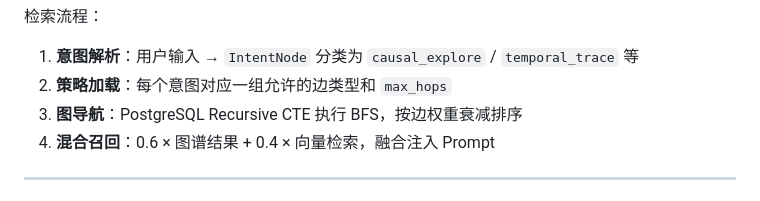
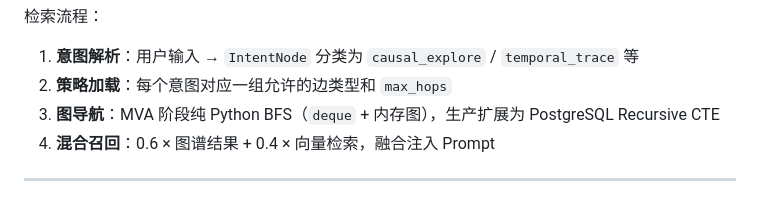
Before and after one commit to huanghe-00/ChronoPersona, a Markdown page: docs/tech_blog_draft.md, the part around the change. GitHub-like rendering.

```diff
--- a/docs/tech_blog_draft.md
+++ b/docs/tech_blog_draft.md
@@ -71,7 +71,7 @@ ChronoPersona 自研了 `LWWMap`（Last-Write-Wins Map）+ `HybridTimestamp`（
 检索流程：
 1. **意图解析**：用户输入 → `IntentNode` 分类为 `causal_explore` / `temporal_trace` 等
 2. **策略加载**：每个意图对应一组允许的边类型和 `max_hops`
-3. **图导航**：PostgreSQL Recursive CTE 执行 BFS，按边权重衰减排序
+3. **图导航**：MVA 阶段纯 Python BFS（`deque` + 内存图），生产扩展为 PostgreSQL Recursive CTE
 4. **混合召回**：0.6 × 图谱结果 + 0.4 × 向量检索，融合注入 Prompt
 
 ---
```
Also changed, not shown: docs/slide_deck.md (+1 -1 lines).
